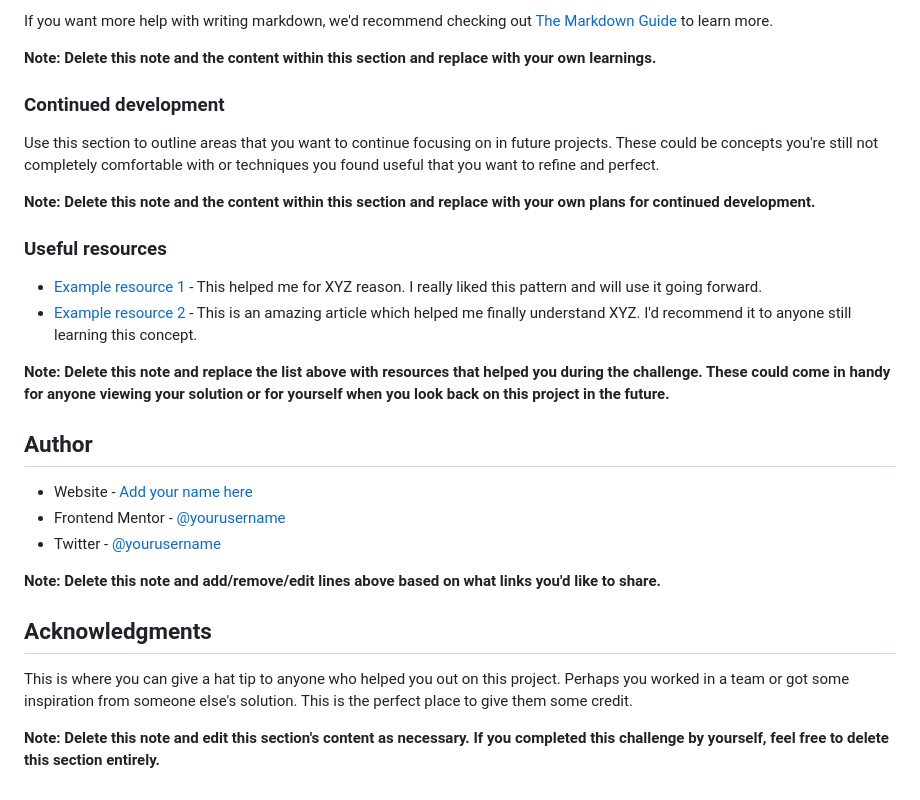
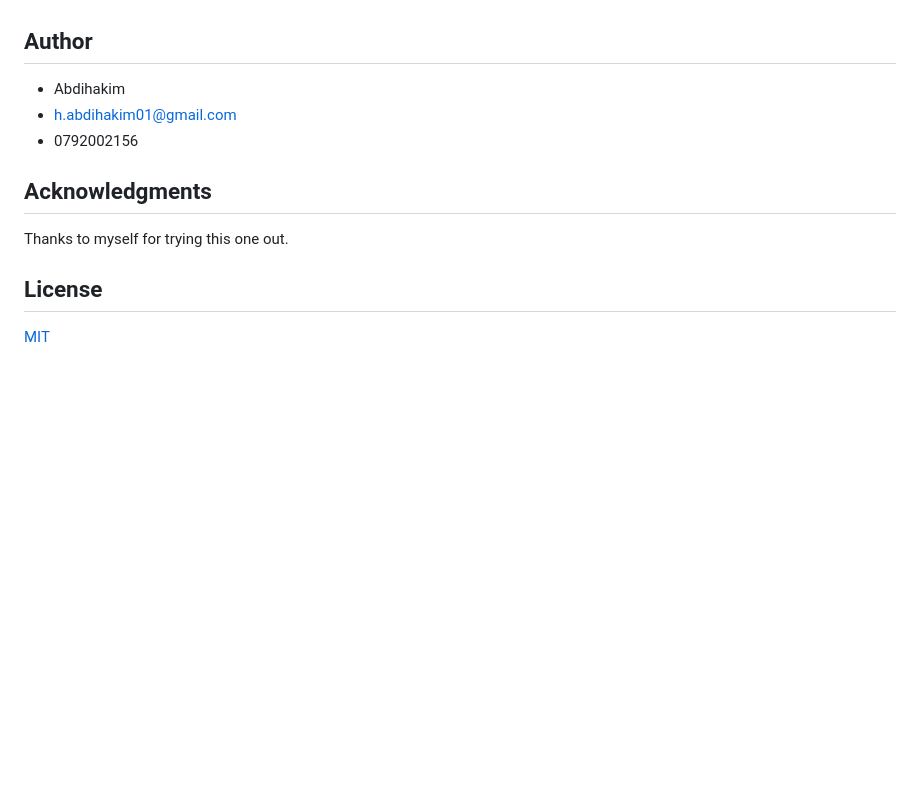
Before and after one commit to Abdihakim20/single-price-grid-component, a Markdown page: README.md, the part around the change printed below. Drawn GitHub-style; blank space fills up the shorter version.

```diff
--- a/README.md
+++ b/README.md
@@ -82,30 +38,14 @@ const proudOfThisFunc = () => {
-If you want more help with writing markdown, we'd recommend checking out [The Markdown Guide](https://www.markdownguide.org/) to learn more.
-
-**Note: Delete this note and the content within this section and replace with your own learnings.**
-
-### Continued development
-
-Use this section to outline areas that you want to continue focusing on in future projects. These could be concepts you're still not completely comfortable with or techniques you found useful that you want to refine and perfect.
-
-**Note: Delete this note and the content within this section and replace with your own plans for continued development.**
-
-### Useful resources
-
-- [Example resource 1](https://www.example.com) - This helped me for XYZ reason. I really liked this pattern and will use it going forward.
-- [Example resource 2](https://www.example.com) - This is an amazing article which helped me finally understand XYZ. I'd recommend it to anyone still learning this concept.
-
-**Note: Delete this note and replace the list above with resources that helped you during the challenge. These could come in handy for anyone viewing your solution or for yourself when you look back on this project in the future.**
 
 ## Author
 
-- Website - [Add your name here](https://www.your-site.com)
-- Frontend Mentor - [@yourusername](https://www.frontendmentor.io/profile/yourusername)
-- Twitter - [@yourusername](https://www.twitter.com/yourusername)
-
-**Note: Delete this note and add/remove/edit lines above based on what links you'd like to share.**
+- Abdihakim
+- h.abdihakim01@gmail.com
+- 0792002156
 
 ## Acknowledgments
 
-This is where you can give a hat tip to anyone who helped you out on this project. Perhaps you worked in a team or got some inspiration from someone else's solution. This is the perfect place to give them some credit.
+Thanks to myself for trying this one out.
 
-**Note: Delete this note and edit this section's content as necessary. If you completed this challenge by yourself, feel free to delete this section entirely.**
+## License
+
+[MIT](https://choosealicense.com/licenses/mit/)
```
Also changed, not shown: other parts of README.md (+8 -52 lines), screenshot.png (added).
